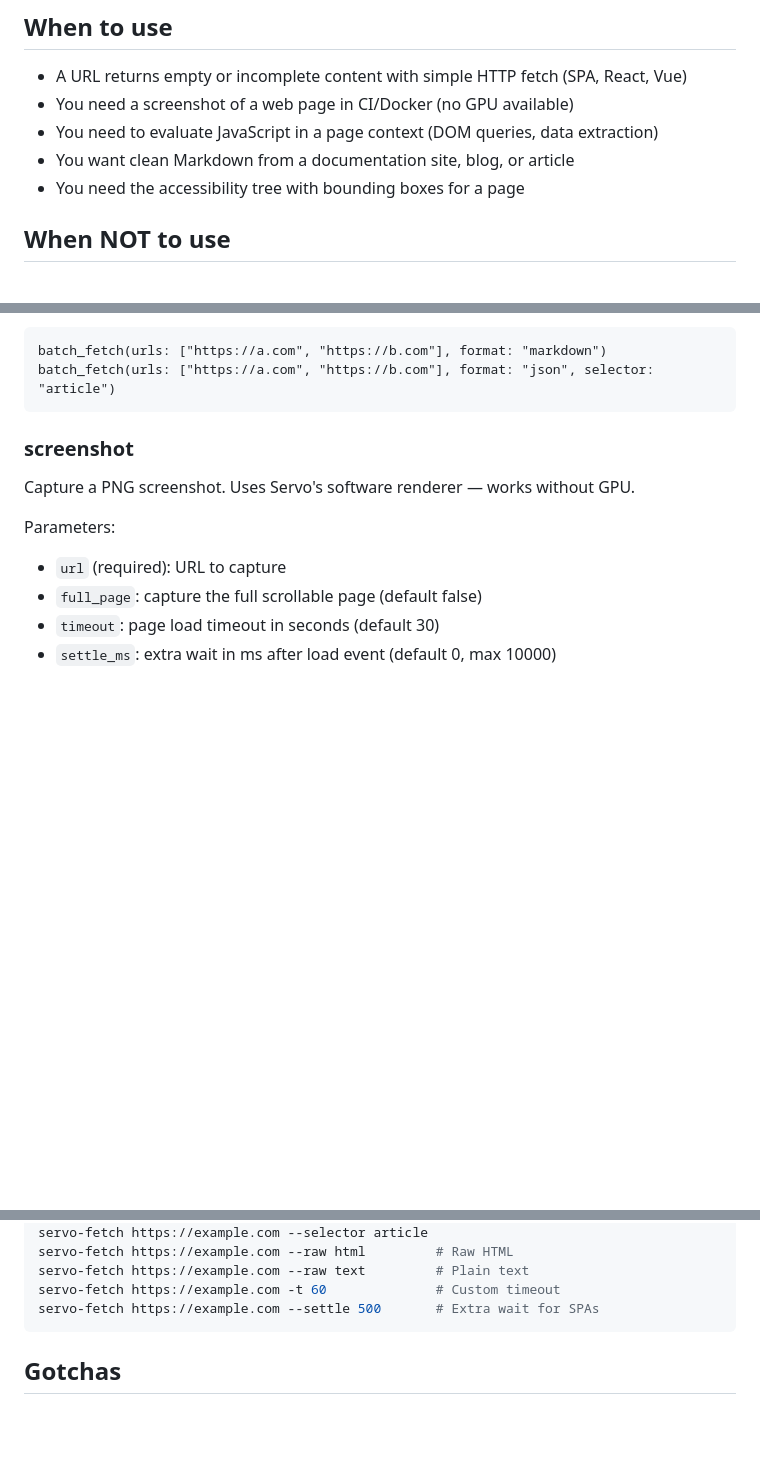
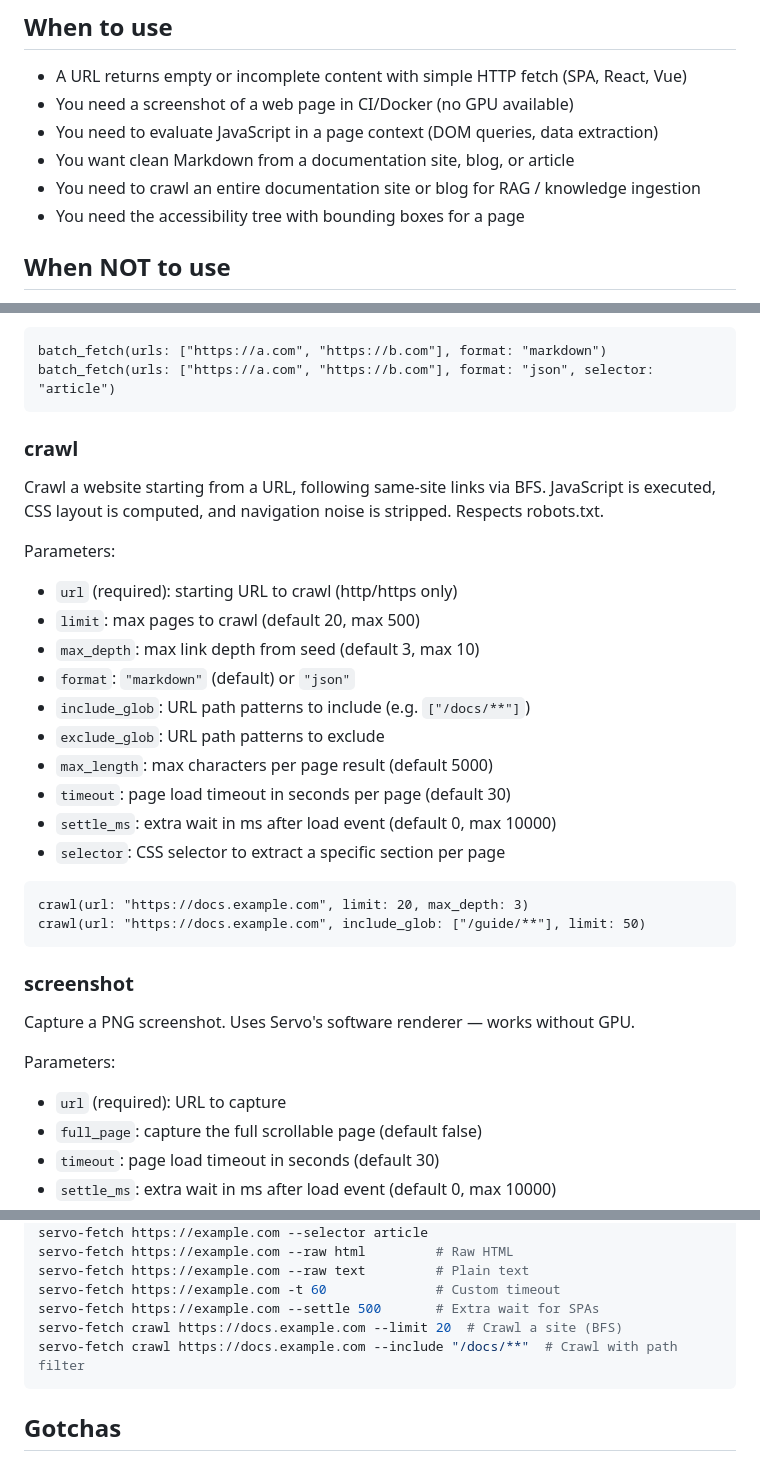
Before and after one commit to konippi/servo-fetch, a Markdown page: skills/servo-fetch/SKILL.md, 3 parts joined by grey strips. Drawn GitHub-style; blank space fills up the shorter version.

````diff
--- a/skills/servo-fetch/SKILL.md
+++ b/skills/servo-fetch/SKILL.md
@@ -11,6 +11,7 @@ description: "Fetch and render web pages using the Servo browser engine — a si
 - You need a screenshot of a web page in CI/Docker (no GPU available)
 - You need to evaluate JavaScript in a page context (DOM queries, data extraction)
 - You want clean Markdown from a documentation site, blog, or article
+- You need to crawl an entire documentation site or blog for RAG / knowledge ingestion
 - You need the accessibility tree with bounding boxes for a page
 
 ## When NOT to use
@@ -63,6 +64,28 @@ batch_fetch(urls: ["https://a.com", "https://b.com"], format: "markdown")
 batch_fetch(urls: ["https://a.com", "https://b.com"], format: "json", selector: "article")
 ```
 
+### crawl
+
+Crawl a website starting from a URL, following same-site links via BFS. JavaScript is executed, CSS layout is computed, and navigation noise is stripped. Respects robots.txt.
+
+Parameters:
+
+- `url` (required): starting URL to crawl (http/https only)
+- `limit`: max pages to crawl (default 20, max 500)
+- `max_depth`: max link depth from seed (default 3, max 10)
+- `format`: `"markdown"` (default) or `"json"`
+- `include_glob`: URL path patterns to include (e.g. `["/docs/**"]`)
+- `exclude_glob`: URL path patterns to exclude
+- `max_length`: max characters per page result (default 5000)
+- `timeout`: page load timeout in seconds per page (default 30)
+- `settle_ms`: extra wait in ms after load event (default 0, max 10000)
+- `selector`: CSS selector to extract a specific section per page
+
+```text
+crawl(url: "https://docs.example.com", limit: 20, max_depth: 3)
+crawl(url: "https://docs.example.com", include_glob: ["/guide/**"], limit: 50)
+```
+
 ### screenshot
 
 Capture a PNG screenshot. Uses Servo's software renderer — works without GPU.
@@ -109,6 +132,8 @@ servo-fetch https://example.com --raw html         # Raw HTML
 servo-fetch https://example.com --raw text         # Plain text
 servo-fetch https://example.com -t 60              # Custom timeout
 servo-fetch https://example.com --settle 500       # Extra wait for SPAs
+servo-fetch crawl https://docs.example.com --limit 20  # Crawl a site (BFS)
+servo-fetch crawl https://docs.example.com --include "/docs/**"  # Crawl with path filter
 ```
 
 ## Gotchas
````
Also changed, not shown: README.md (+47 -1 lines).
